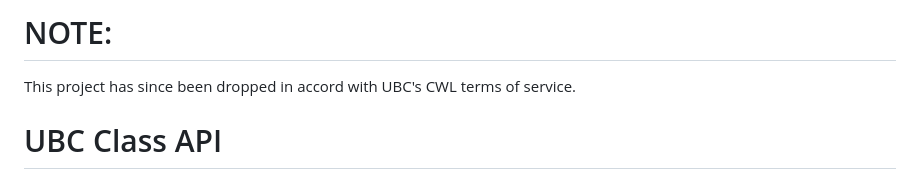
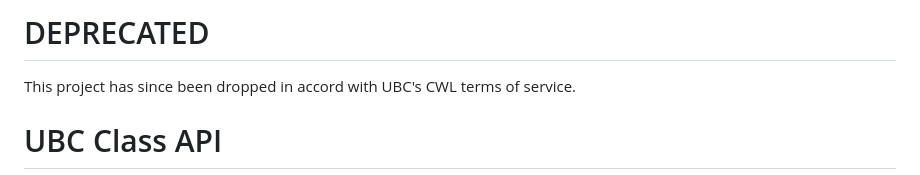
Before and after one commit to sjsikora/UBC-Class-Api, a Markdown page: README.md, the part around the change. Rendered like a GitHub page.

```diff
--- a/README.md
+++ b/README.md
@@ -1,5 +1,5 @@
 
-# NOTE:
+# DEPRECATED
 
 This project has since been dropped in accord with UBC's CWL terms of service.
 
```
